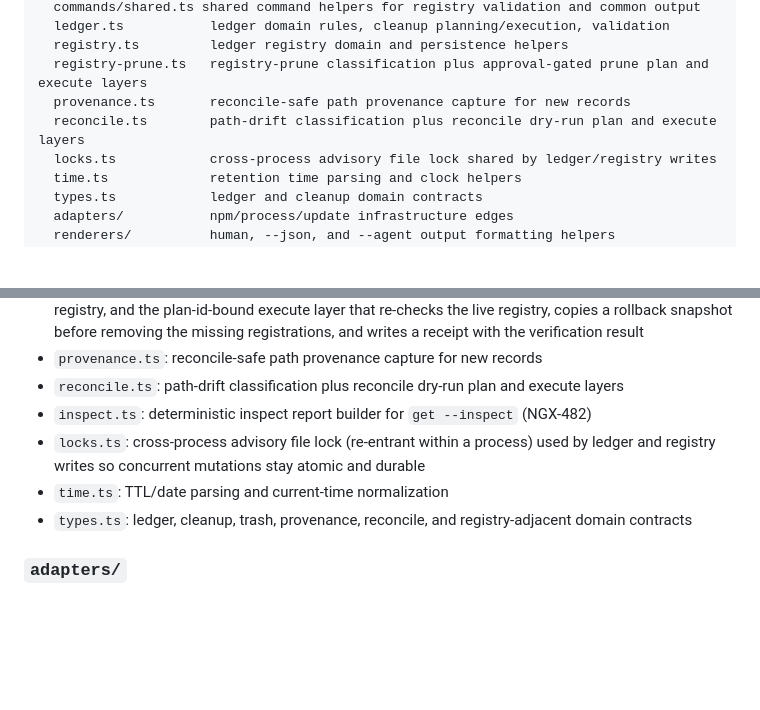
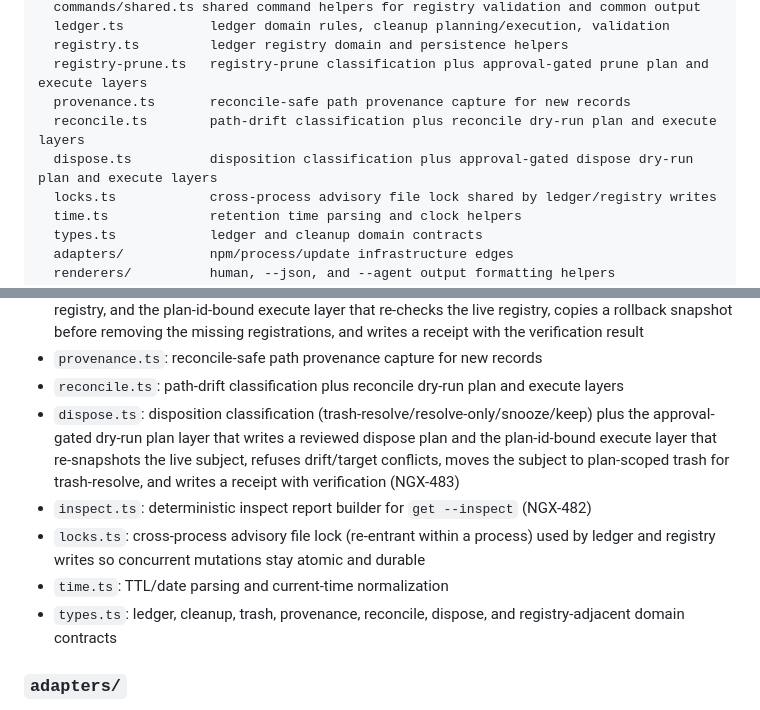
Before and after one commit to calvinnwq/artshelf, a Markdown page: ARCHITECTURE.md, 2 parts joined by grey strips. Rendered like a GitHub page; blank space fills up the shorter version.

Commit message:
docs(architecture): document dispose domain module
Record src/dispose.ts in the source tree and current domain ownership
list, and add dispose to the types.ts contract description, so the
architecture source of truth reflects the NGX-483 domain module.

```diff
--- a/ARCHITECTURE.md
+++ b/ARCHITECTURE.md
@@ -47,6 +47,7 @@ src/
   registry-prune.ts   registry-prune classification plus approval-gated prune plan and execute layers
   provenance.ts       reconcile-safe path provenance capture for new records
   reconcile.ts        path-drift classification plus reconcile dry-run plan and execute layers
+  dispose.ts          disposition classification plus approval-gated dispose dry-run plan and execute layers
   locks.ts            cross-process advisory file lock shared by ledger/registry writes
   time.ts             retention time parsing and clock helpers
   types.ts            ledger and cleanup domain contracts
@@ -111,11 +112,15 @@ Current domain ownership:
   the missing registrations, and writes a receipt with the verification result
 - `provenance.ts`: reconcile-safe path provenance capture for new records
 - `reconcile.ts`: path-drift classification plus reconcile dry-run plan and execute layers
+- `dispose.ts`: disposition classification (trash-resolve/resolve-only/snooze/keep) plus the
+  approval-gated dry-run plan layer that writes a reviewed dispose plan and the plan-id-bound
+  execute layer that re-snapshots the live subject, refuses drift/target conflicts, moves the
+  subject to plan-scoped trash for trash-resolve, and writes a receipt with verification (NGX-483)
 - `inspect.ts`: deterministic inspect report builder for `get --inspect` (NGX-482)
 - `locks.ts`: cross-process advisory file lock (re-entrant within a process) used by
   ledger and registry writes so concurrent mutations stay atomic and durable
 - `time.ts`: TTL/date parsing and current-time normalization
-- `types.ts`: ledger, cleanup, trash, provenance, reconcile, and registry-adjacent
+- `types.ts`: ledger, cleanup, trash, provenance, reconcile, dispose, and registry-adjacent
   domain contracts
 
 ### `adapters/`
```
